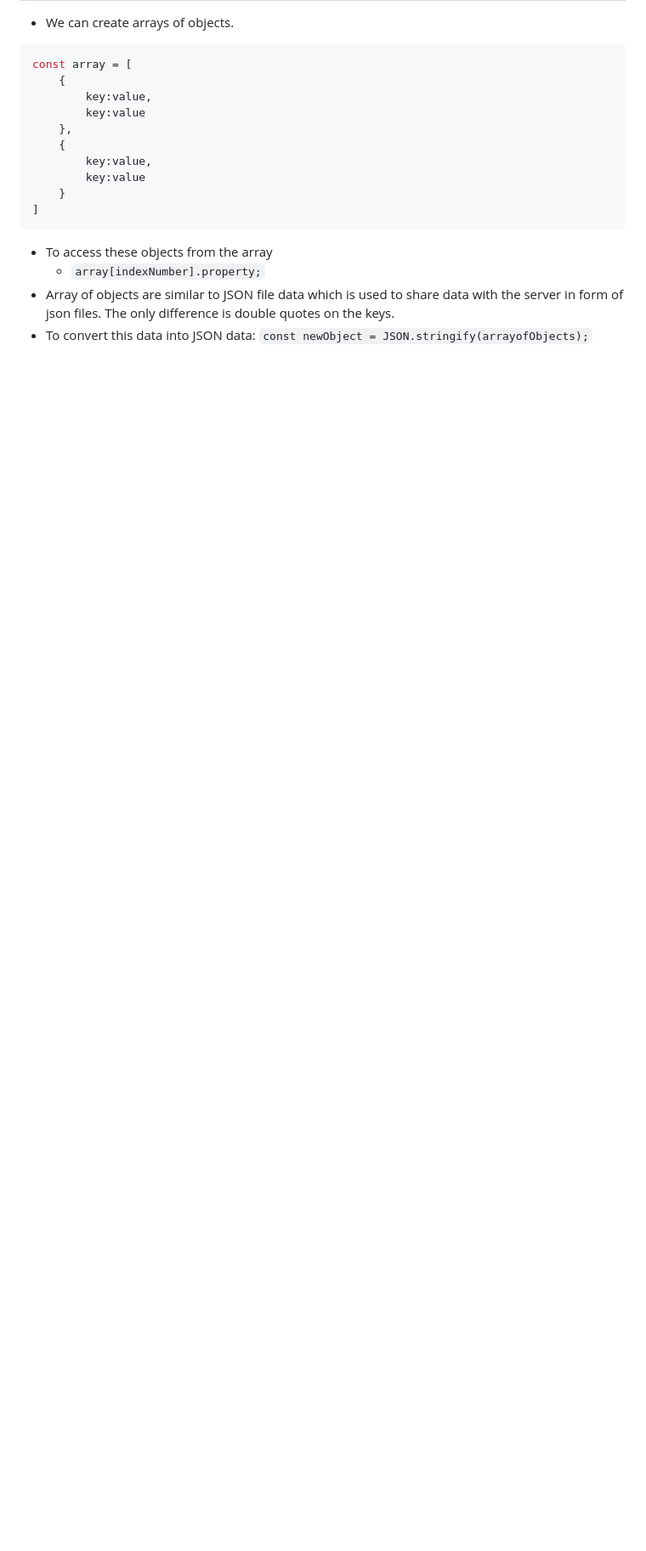
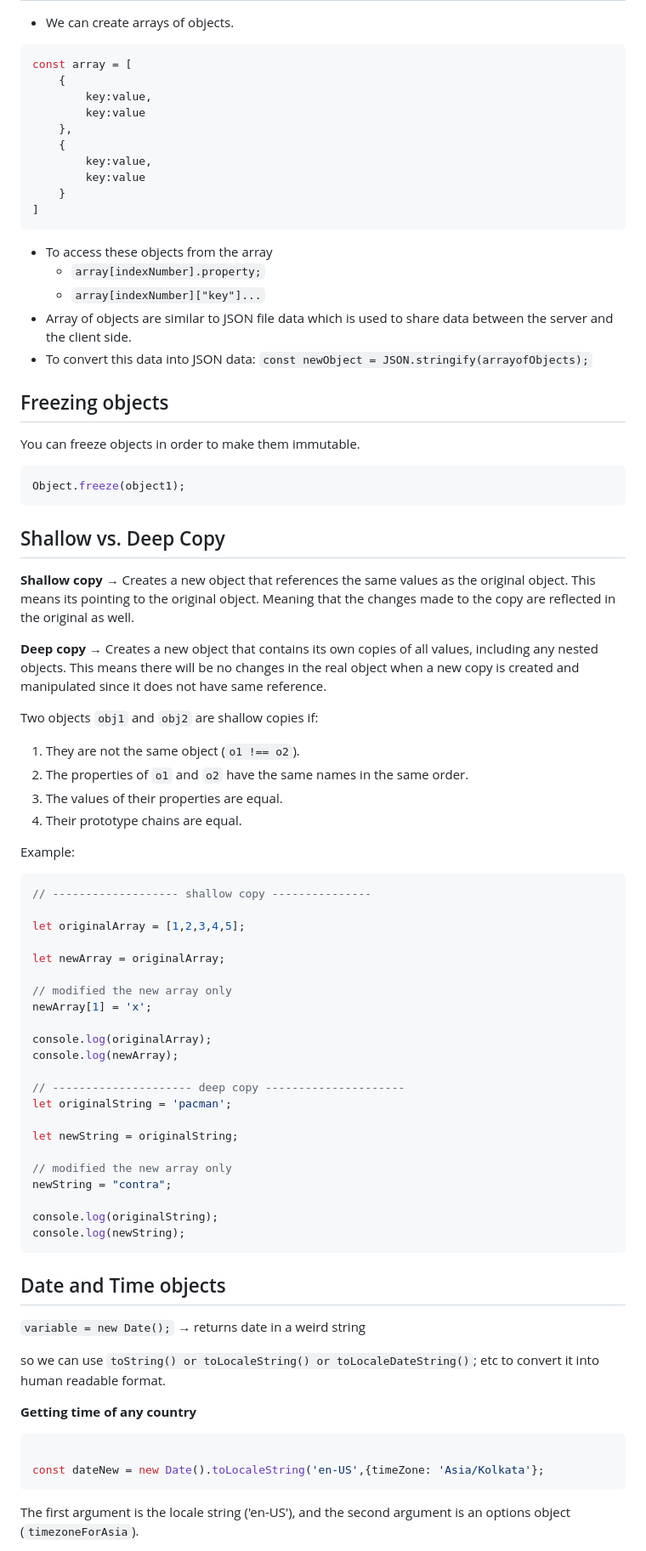
Before and after one commit to shubhxg/web-dev-journey, a Markdown page: JavaScript/readme.md, the part around one of its changes. Shown at 85% size. GitHub-like rendering; blank space fills up the shorter version.

````diff
--- a/JavaScript/readme.md
+++ b/JavaScript/readme.md
@@ -317,5 +341,69 @@ const array = [
 
 - To access these objects from the array
     - `array[indexNumber].property;`
-- Array of objects are similar to JSON file data which is used to share data with the server in form of json files. The only difference is double quotes on the keys.
+    - `array[indexNumber]["key"]...`
+- Array of objects are similar to JSON file data which is used to share data between the server and the client side.
 - To convert this data into JSON data: `const newObject = JSON.stringify(arrayofObjects);`
+
+## Freezing objects
+
+You can freeze objects in order to make them immutable.
+
+```jsx
+Object.freeze(object1);
+```
+
+## Shallow vs. Deep Copy
+
+**Shallow copy** → Creates a new object that references the same values as the original object. This means its pointing to the original object. Meaning that the changes made to the copy are reflected in the original as well.
+
+**Deep copy** → Creates a new object that contains its own copies of all values, including any nested objects. This means there will be no changes in the real object when a new copy is created and manipulated since it does not have same reference.
+
+Two objects `obj1` and `obj2` are shallow copies if:
+
+1. They are not the same object (`o1 !== o2`).
+2. The properties of `o1` and `o2` have the same names in the same order.
+3. The values of their properties are equal.
+4. Their prototype chains are equal.
+
+Example:
+
+```jsx
+// ------------------- shallow copy ---------------
+
+let originalArray = [1,2,3,4,5];
+
+let newArray = originalArray;
+
+// modified the new array only
+newArray[1] = 'x';
+
+console.log(originalArray);
+console.log(newArray);
+
+// --------------------- deep copy ---------------------
+let originalString = 'pacman';
+
+let newString = originalString;
+
+// modified the new array only
+newString = "contra";
+
+console.log(originalString);
+console.log(newString);
+```
+
+## Date and Time objects
+`variable = new Date();` → returns date in a weird string
+
+so we can use `toString() or toLocaleString() or toLocaleDateString()`; etc to convert it into human readable format.
+
+**Getting time of any country**
+
+```jsx
+
+const dateNew = new Date().toLocaleString('en-US',{timeZone: 'Asia/Kolkata'};
+```
+
+The first argument is the locale string ('en-US'), and the second argument is an options object (`timezoneForAsia`).
+
````
Also changed, not shown: other parts of JavaScript/readme.md (+83 -45 lines).
